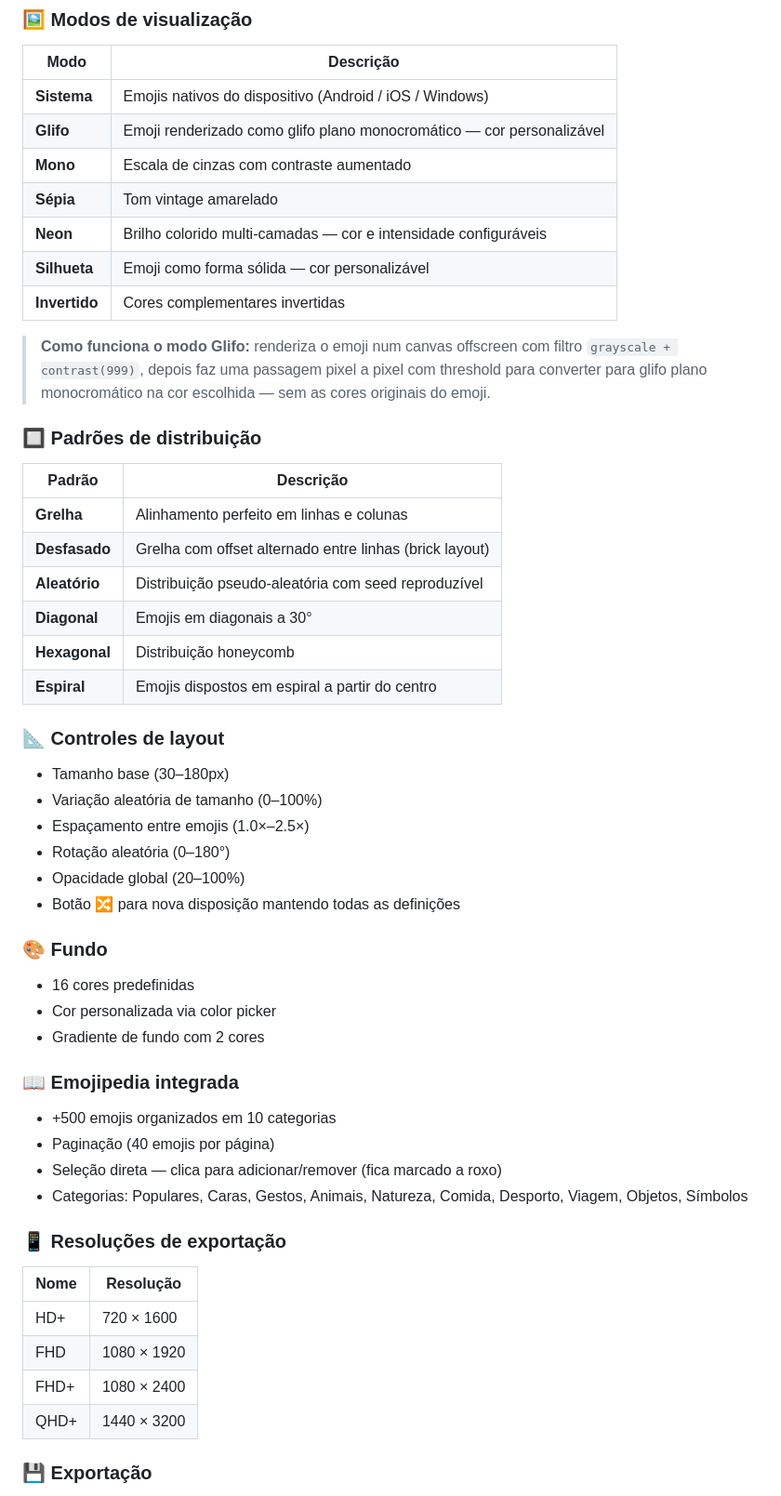
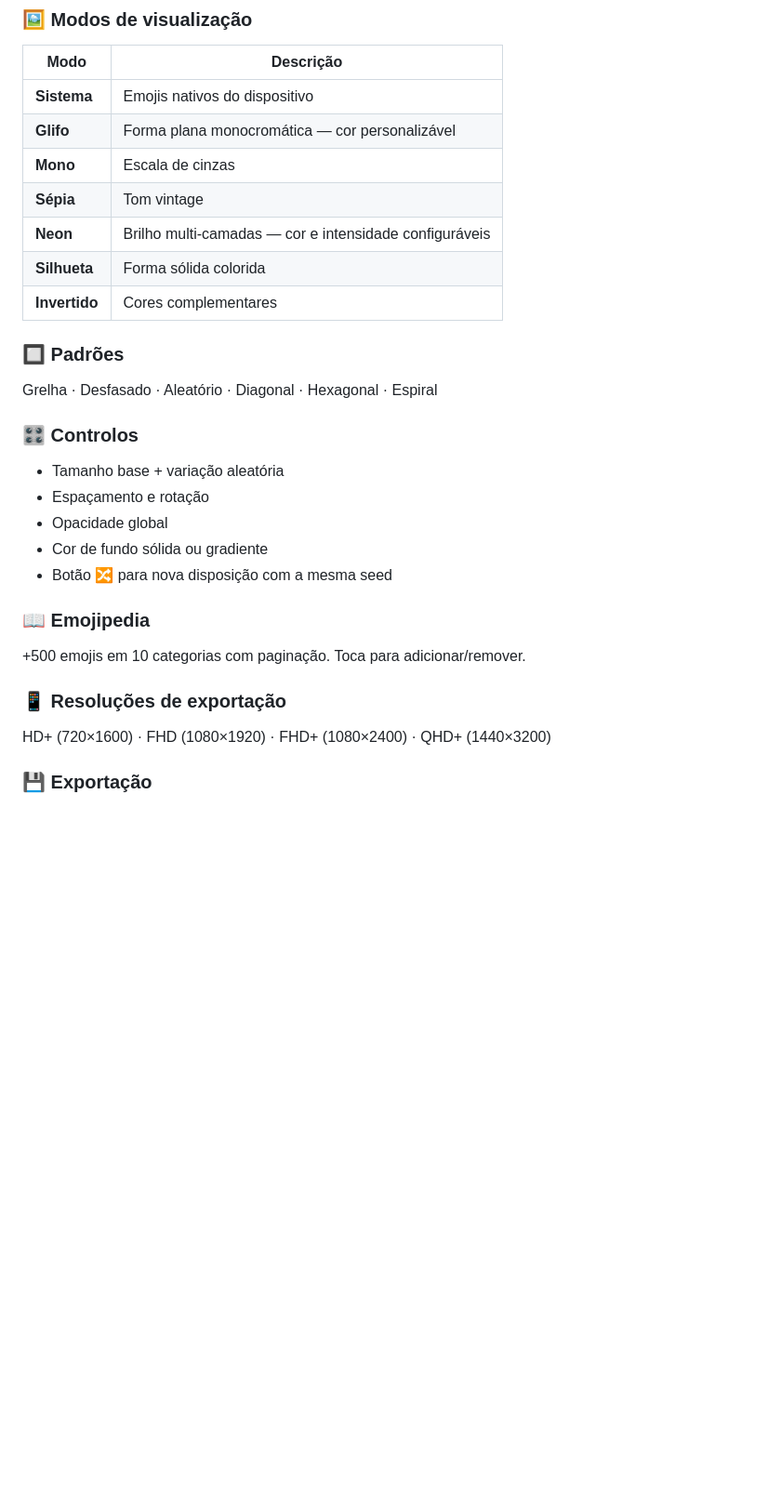
Before and after one commit to dferreiramarques/EmojiWall, a Markdown page: README.md, the part around one of its changes. Shown at 93% size. Drawn GitHub-style; blank space fills up the shorter version.

```diff
--- a/README.md
+++ b/README.md
@@ -13,51 +82,28 @@
 ### 🖼️ Modos de visualização
 | Modo | Descrição |
 |---|---|
-| **Sistema** | Emojis nativos do dispositivo (Android / iOS / Windows) |
-| **Glifo** | Emoji renderizado como glifo plano monocromático — cor personalizável |
-| **Mono** | Escala de cinzas com contraste aumentado |
-| **Sépia** | Tom vintage amarelado |
-| **Neon** | Brilho colorido multi-camadas — cor e intensidade configuráveis |
-| **Silhueta** | Emoji como forma sólida — cor personalizável |
-| **Invertido** | Cores complementares invertidas |
+| **Sistema** | Emojis nativos do dispositivo |
+| **Glifo** | Forma plana monocromática — cor personalizável |
+| **Mono** | Escala de cinzas |
+| **Sépia** | Tom vintage |
+| **Neon** | Brilho multi-camadas — cor e intensidade configuráveis |
+| **Silhueta** | Forma sólida colorida |
+| **Invertido** | Cores complementares |
 
-> **Como funciona o modo Glifo:** renderiza o emoji num canvas offscreen com filtro `grayscale + contrast(999)`, depois faz uma passagem pixel a pixel com threshold para converter para glifo plano monocromático na cor escolhida — sem as cores originais do emoji.
+### 🔲 Padrões
+Grelha · Desfasado · Aleatório · Diagonal · Hexagonal · Espiral
 
-### 🔲 Padrões de distribuição
-| Padrão | Descrição |
-|---|---|
-| **Grelha** | Alinhamento perfeito em linhas e colunas |
-| **Desfasado** | Grelha com offset alternado entre linhas (brick layout) |
-| **Aleatório** | Distribuição pseudo-aleatória com seed reproduzível |
-| **Diagonal** | Emojis em diagonais a 30° |
-| **Hexagonal** | Distribuição honeycomb |
-| **Espiral** | Emojis dispostos em espiral a partir do centro |
+### 🎛️ Controlos
+- Tamanho base + variação aleatória
+- Espaçamento e rotação
+- Opacidade global
+- Cor de fundo sólida ou gradiente
+- Botão 🔀 para nova disposição com a mesma seed
 
-### 📐 Controles de layout
-- Tamanho base (30–180px)
-- Variação aleatória de tamanho (0–100%)
-- Espaçamento entre emojis (1.0×–2.5×)
-- Rotação aleatória (0–180°)
-- Opacidade global (20–100%)
-- Botão 🔀 para nova disposição mantendo todas as definições
-
-### 🎨 Fundo
-- 16 cores predefinidas
-- Cor personalizada via color picker
-- Gradiente de fundo com 2 cores
-
-### 📖 Emojipedia integrada
-- +500 emojis organizados em 10 categorias
-- Paginação (40 emojis por página)
-- Seleção direta — clica para adicionar/remover (fica marcado a roxo)
-- Categorias: Populares, Caras, Gestos, Animais, Natureza, Comida, Desporto, Viagem, Objetos, Símbolos
+### 📖 Emojipedia
++500 emojis em 10 categorias com paginação. Toca para adicionar/remover.
 
 ### 📱 Resoluções de exportação
-| Nome | Resolução |
-|---|---|
-| HD+ | 720 × 1600 |
-| FHD | 1080 × 1920 |
-| FHD+ | 1080 × 2400 |
-| QHD+ | 1440 × 3200 |
+HD+ (720×1600) · FHD (1080×1920) · FHD+ (1080×2400) · QHD+ (1440×3200)
 
 ### 💾 Exportação
```
Also changed, not shown: other parts of README.md (+103 -87 lines).
